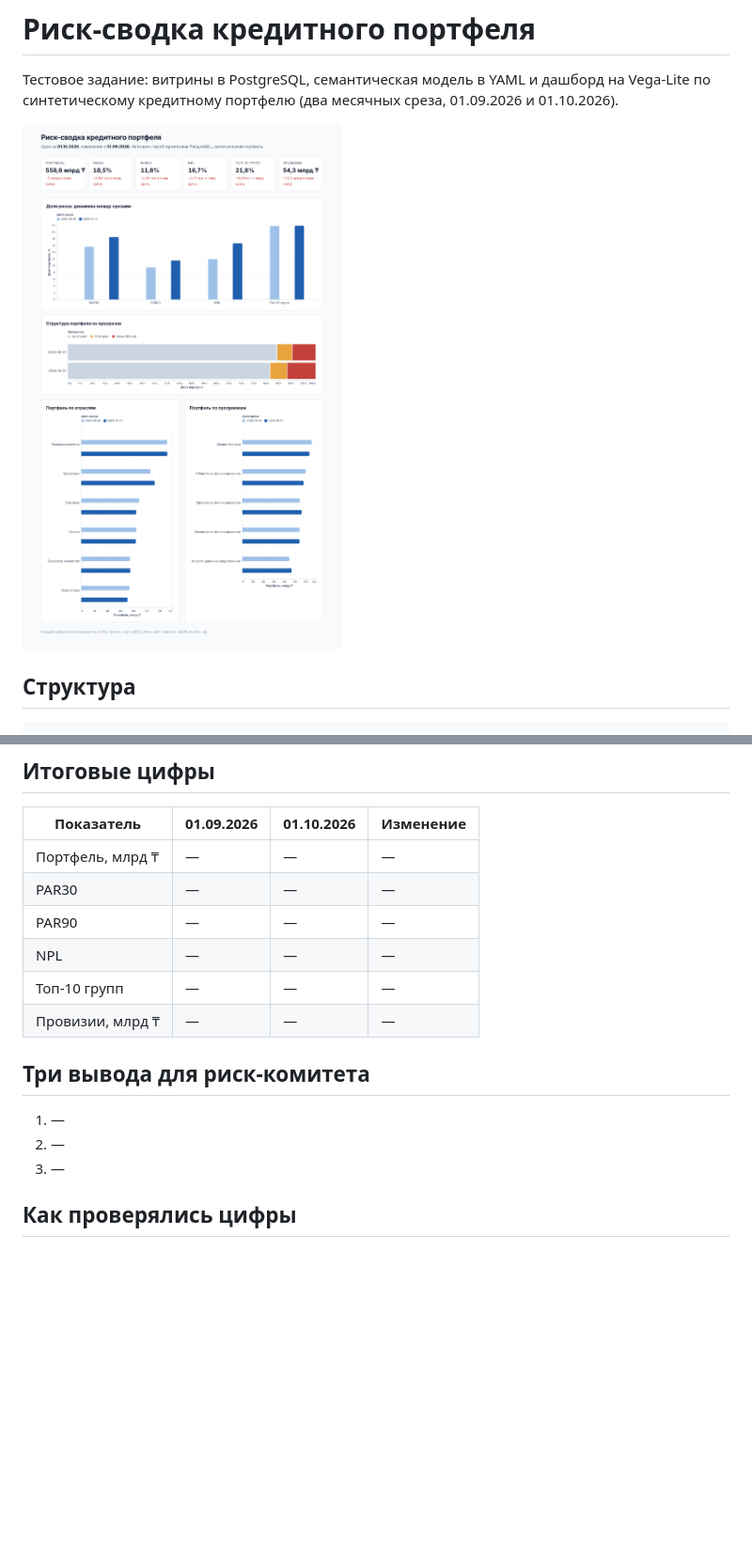
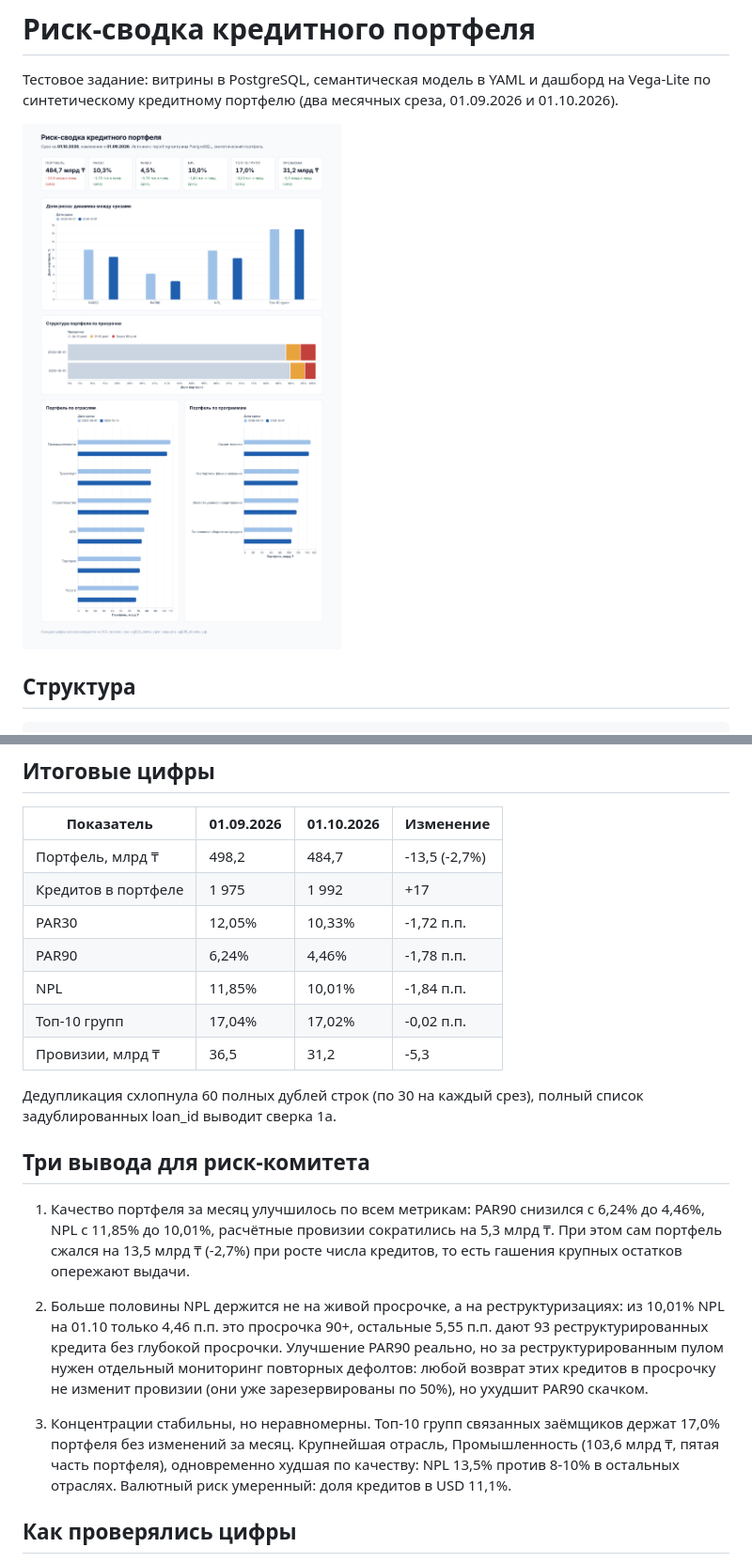
Before and after one commit to 941215300225/portfolio-risk-dashboard, a Markdown page: README.md, 2 parts joined by grey strips. Shown at 94% size. GitHub-like rendering; pictures changed too: dashboard/screenshot.png; blank space fills up the shorter version.

Commit message:
Load real portfolio data: final metrics, risk committee takeaways, updated screenshot
- portfolio.csv / fx.csv: 4060 rows, two snapshots, 60 full duplicate lines deduplicated
- README: final figures for both dates and three takeaways
- all reconciliation checks pass to the kopeck

```diff
--- a/README.md
+++ b/README.md
@@ -81,19 +79,35 @@ cd dashboard && python3 -m http.server 8000
 | Показатель | 01.09.2026 | 01.10.2026 | Изменение |
 |---|---|---|---|
-| Портфель, млрд ₸ | — | — | — |
-| PAR30 | — | — | — |
-| PAR90 | — | — | — |
-| NPL | — | — | — |
-| Топ-10 групп | — | — | — |
-| Провизии, млрд ₸ | — | — | — |
+| Портфель, млрд ₸ | 498,2 | 484,7 | -13,5 (-2,7%) |
+| Кредитов в портфеле | 1 975 | 1 992 | +17 |
+| PAR30 | 12,05% | 10,33% | -1,72 п.п. |
+| PAR90 | 6,24% | 4,46% | -1,78 п.п. |
+| NPL | 11,85% | 10,01% | -1,84 п.п. |
+| Топ-10 групп | 17,04% | 17,02% | -0,02 п.п. |
+| Провизии, млрд ₸ | 36,5 | 31,2 | -5,3 |
+
+Дедупликация схлопнула 60 полных дублей строк (по 30 на каждый срез),
+полный список задублированных loan_id выводит сверка 1а.
 
 ## Три вывода для риск-комитета
 
-<!-- TODO: заполнить по реальным цифрам -->
+1. Качество портфеля за месяц улучшилось по всем метрикам: PAR90 снизился
+   с 6,24% до 4,46%, NPL с 11,85% до 10,01%, расчётные провизии сократились
+   на 5,3 млрд ₸. При этом сам портфель сжался на 13,5 млрд ₸ (-2,7%)
+   при росте числа кредитов, то есть гашения крупных остатков опережают выдачи.
 
-1. —
-2. —
-3. —
+2. Больше половины NPL держится не на живой просрочке, а на реструктуризациях:
+   из 10,01% NPL на 01.10 только 4,46 п.п. это просрочка 90+, остальные
+   5,55 п.п. дают 93 реструктурированных кредита без глубокой просрочки.
+   Улучшение PAR90 реально, но за реструктурированным пулом нужен отдельный
+   мониторинг повторных дефолтов: любой возврат этих кредитов в просрочку
+   не изменит провизии (они уже зарезервированы по 50%), но ухудшит PAR90 скачком.
+
+3. Концентрации стабильны, но неравномерны. Топ-10 групп связанных заёмщиков
+   держат 17,0% портфеля без изменений за месяц. Крупнейшая отрасль,
+   Промышленность (103,6 млрд ₸, пятая часть портфеля), одновременно худшая
+   по качеству: NPL 13,5% против 8-10% в остальных отраслях. Валютный риск
+   умеренный: доля кредитов в USD 11,1%.
 
 ## Как проверялись цифры
 
```
Also changed, not shown: other parts of README.md (+0 -2 lines), 6 other files.
